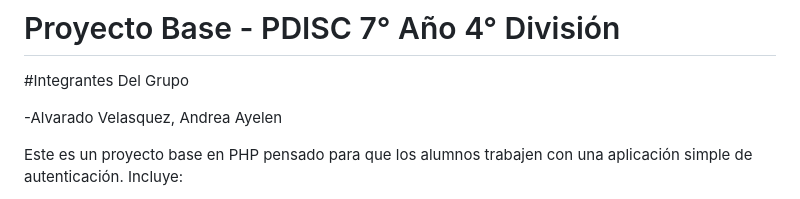
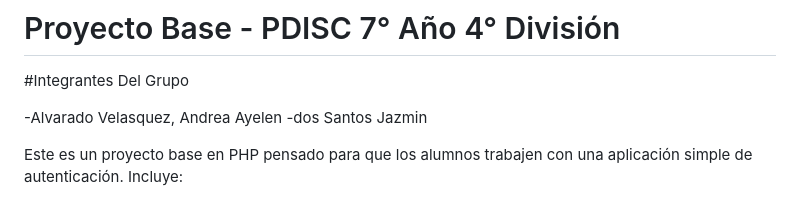
Before and after one commit to andreavs1/Ardunova, a Markdown page: README.md, the part around the change. GitHub-like rendering.

```diff
--- a/README.md
+++ b/README.md
@@ -3,6 +3,7 @@
 #Integrantes Del Grupo
 
 -Alvarado Velasquez, Andrea Ayelen
+-dos Santos Jazmin
 
 Este es un proyecto base en PHP pensado para que los alumnos trabajen con una aplicación simple de autenticación. Incluye:
 
```
